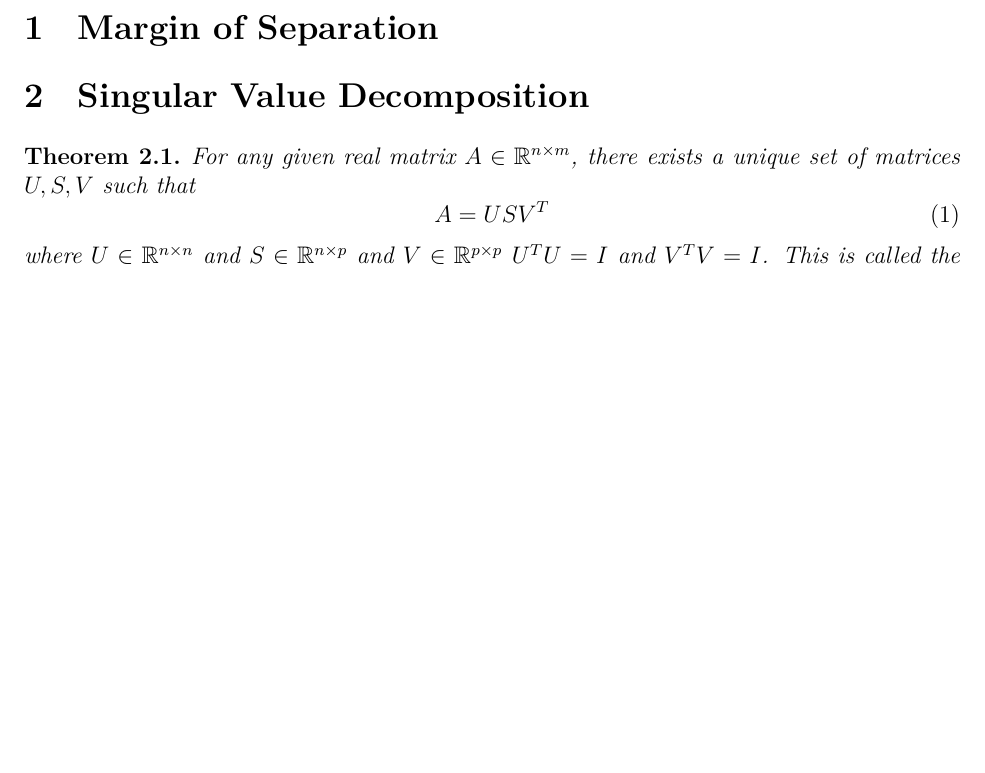
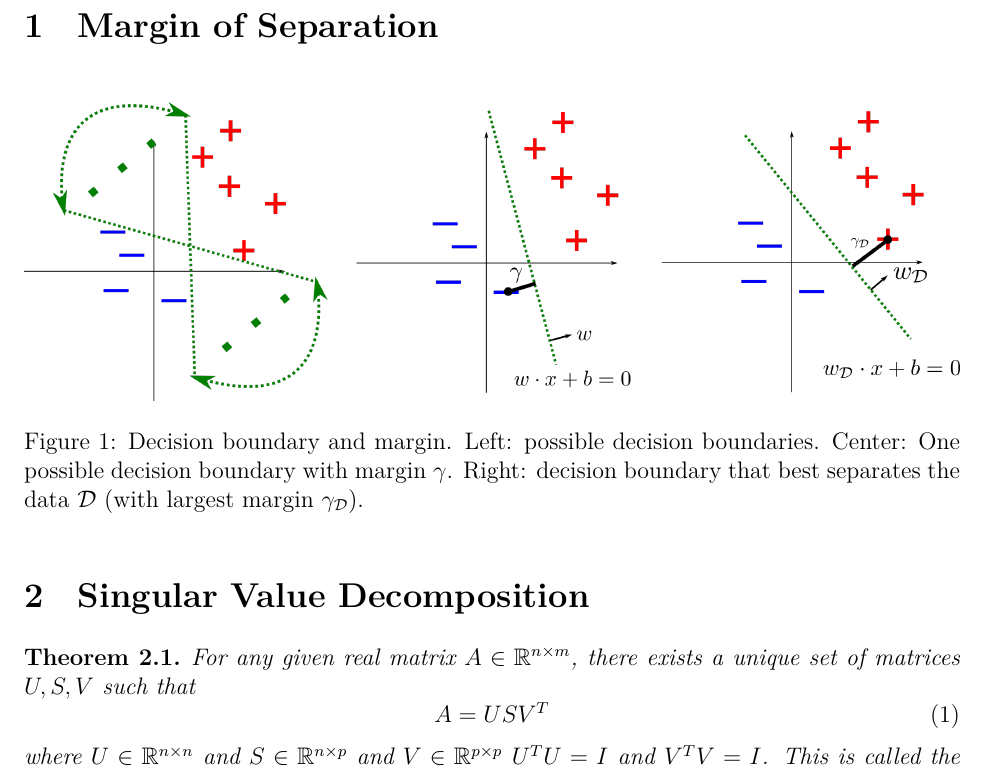
Before and after one commit to zkytony/CourseNotes, a LaTeX document (446/ta_notes2.tex): part of the page before the commit and part of page 1 of 2 after it, cut so that both start at the same text, the shorter picture padded with empty space. Compiled offline with XeLaTeX.

Commit message:
Some new 446 notes chagnes

```diff
--- a/446/ta_notes2.tex
+++ b/446/ta_notes2.tex
@@ -53,6 +53,13 @@
 \rhead{\fontsize{10}{12} \selectfont Kaiyu Zheng (TA)\\ \today}
 
 \section{Margin of Separation}
+\begin{figure}[h]
+  \centering
+  \includegraphics[scale=0.8]{figs/margin}
+  \caption{Decision boundary and margin. Left: possible decision boundaries. Center: One possible decision boundary with margin $\gamma$. Right: decision boundary that best separates the data $\mathcal{D}$ (with largest margin $\gamma_{\mathcal{D}}$).}
+  \label{fig:perceptron}
+\end{figure}
+
 
 
 \section{Singular Value Decomposition}
```
Also changed, not shown: 446/figs/margin.svg (added).
